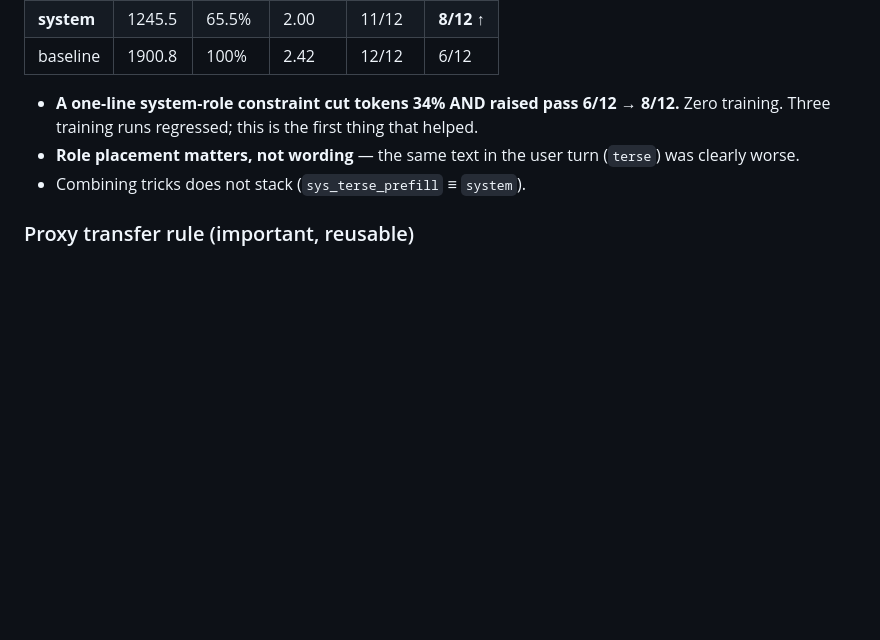
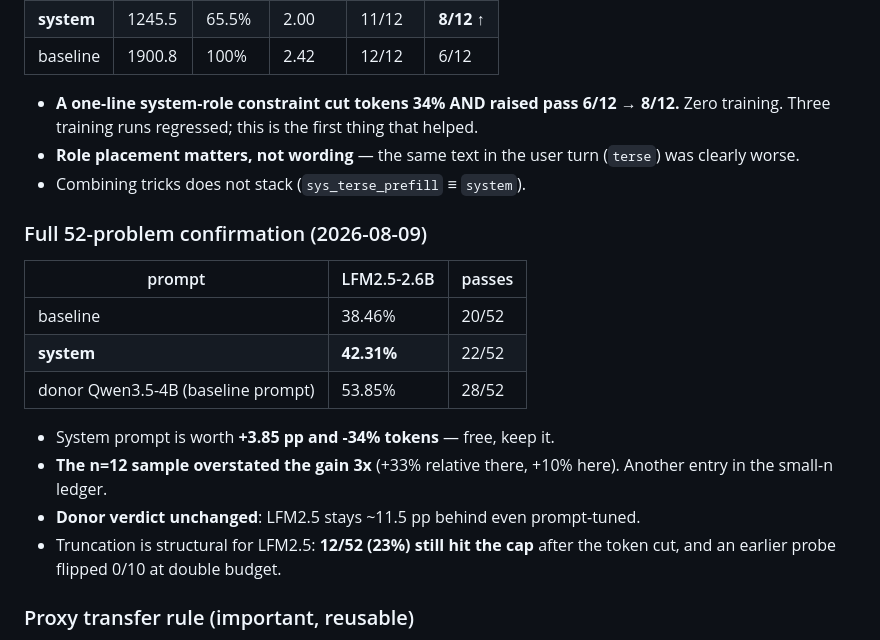
Before and after one commit to NAME0x0/AVA, a Markdown page: docs/v3/RESULTS_2026-08.md, the part around the change. Drawn GitHub-style; blank space fills up the shorter version.

Commit message:
docs(v3): full-52 system-prompt result — +3.85pp, donor verdict holds
LFM2.5-2.6B: baseline prompt 38.46% -> system prompt 42.31% (20 -> 22 passes),
donor 53.85%. The n=12 sample predicted +33% relative; the full set gives +10%.
Small-n overstated by 3x again.

System prompt kept as a free win (-34% tokens, +3.85pp) but it does not close
an 11.5pp gap. Truncation structural for LFM2.5: 23% still cap-limited after
the token cut, and 0/10 flipped at double budget in the earlier probe.

```diff
--- a/docs/v3/RESULTS_2026-08.md
+++ b/docs/v3/RESULTS_2026-08.md
@@ -88,6 +88,21 @@ LFM2.5 writes an analysis, re-quotes the original program, then answers.
   (`terse`) was clearly worse.
 - Combining tricks does not stack (`sys_terse_prefill` ≡ `system`).
 
+### Full 52-problem confirmation (2026-08-09)
+
+| prompt | LFM2.5-2.6B | passes |
+|---|---|---|
+| baseline | 38.46% | 20/52 |
+| **system** | **42.31%** | 22/52 |
+| donor Qwen3.5-4B (baseline prompt) | 53.85% | 28/52 |
+
+- System prompt is worth **+3.85 pp and -34% tokens** — free, keep it.
+- **The n=12 sample overstated the gain 3x** (+33% relative there, +10% here).
+  Another entry in the small-n ledger.
+- **Donor verdict unchanged**: LFM2.5 stays ~11.5 pp behind even prompt-tuned.
+- Truncation is structural for LFM2.5: **12/52 (23%) still hit the cap** after the
+  token cut, and an earlier probe flipped 0/10 at double budget.
+
 ### Proxy transfer rule (important, reusable)
 
 Small siblings **transfer token/format effects** — the 230M predicted `system` at
```
